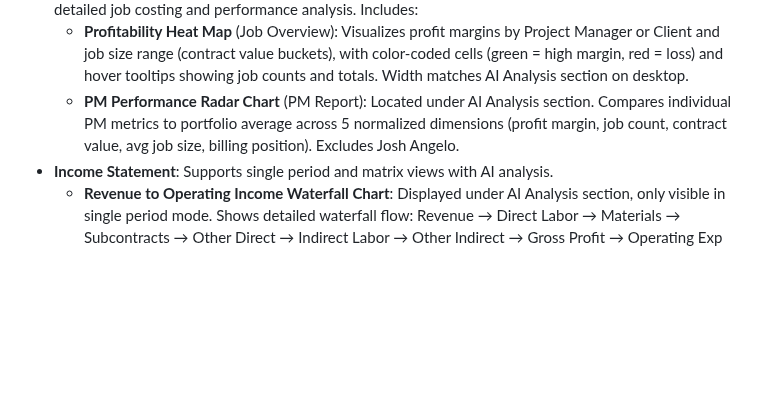
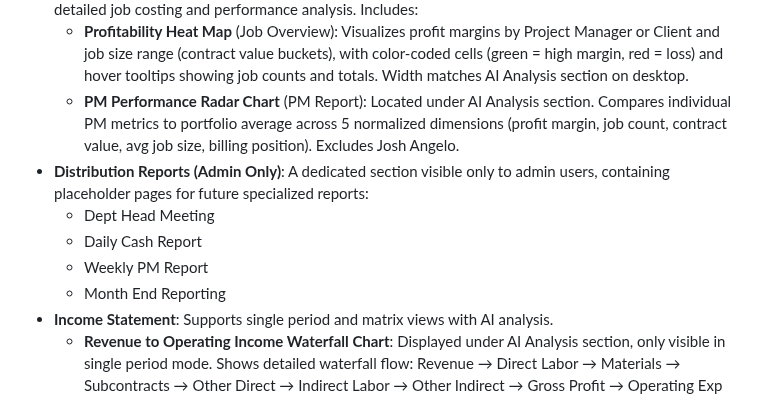
Before and after one commit to josh987123/ftg-dashboard, a Markdown page: replit.md, the part around the change. Drawn GitHub-style; blank space fills up the shorter version.

Commit message:
Add distribution reports section visible only to admin users
Update replit.md to include a new "Distribution Reports" section with four placeholder pages, accessible only to admin users.

Replit-Commit-Author: Agent
Replit-Commit-Session-Id: e9ba5a1b-3690-46b8-8674-af9e9e991821
Replit-Commit-Checkpoint-Type: full_checkpoint
Replit-Commit-Event-Id: 8702c00f-2498-4c08-b8a4-39b0e1132d1d
Replit-Commit-Screenshot-Url: https://storage.googleapis.com/screenshot-production-us-central1/c17d42db-48c9-4c77-89de-64c10eeee202/e9ba5a1b-3690-46b8-8674-af9e9e991821/6AKfZyA
Replit-Helium-Checkpoint-Created: true

```diff
--- a/replit.md
+++ b/replit.md
@@ -30,6 +30,11 @@ The dashboard provides several key views for financial analysis:
 - **Jobs Module**: Contains Job Overview, Budgets, Job Actuals, Cost Codes, and PM Report views for detailed job costing and performance analysis. Includes:
   - **Profitability Heat Map** (Job Overview): Visualizes profit margins by Project Manager or Client and job size range (contract value buckets), with color-coded cells (green = high margin, red = loss) and hover tooltips showing job counts and totals. Width matches AI Analysis section on desktop.
   - **PM Performance Radar Chart** (PM Report): Located under AI Analysis section. Compares individual PM metrics to portfolio average across 5 normalized dimensions (profit margin, job count, contract value, avg job size, billing position). Excludes Josh Angelo.
+- **Distribution Reports (Admin Only)**: A dedicated section visible only to admin users, containing placeholder pages for future specialized reports:
+  - Dept Head Meeting
+  - Daily Cash Report
+  - Weekly PM Report
+  - Month End Reporting
 - **Income Statement**: Supports single period and matrix views with AI analysis.
   - **Revenue to Operating Income Waterfall Chart**: Displayed under AI Analysis section, only visible in single period mode. Shows detailed waterfall flow: Revenue → Direct Labor → Materials → Subcontracts → Other Direct → Indirect Labor → Other Indirect → Gross Profit → Operating Exp → Operating Income. Uses floating bars for proper deduction visualization. Profit bars shown in green, deduction bars in red.
 
```
